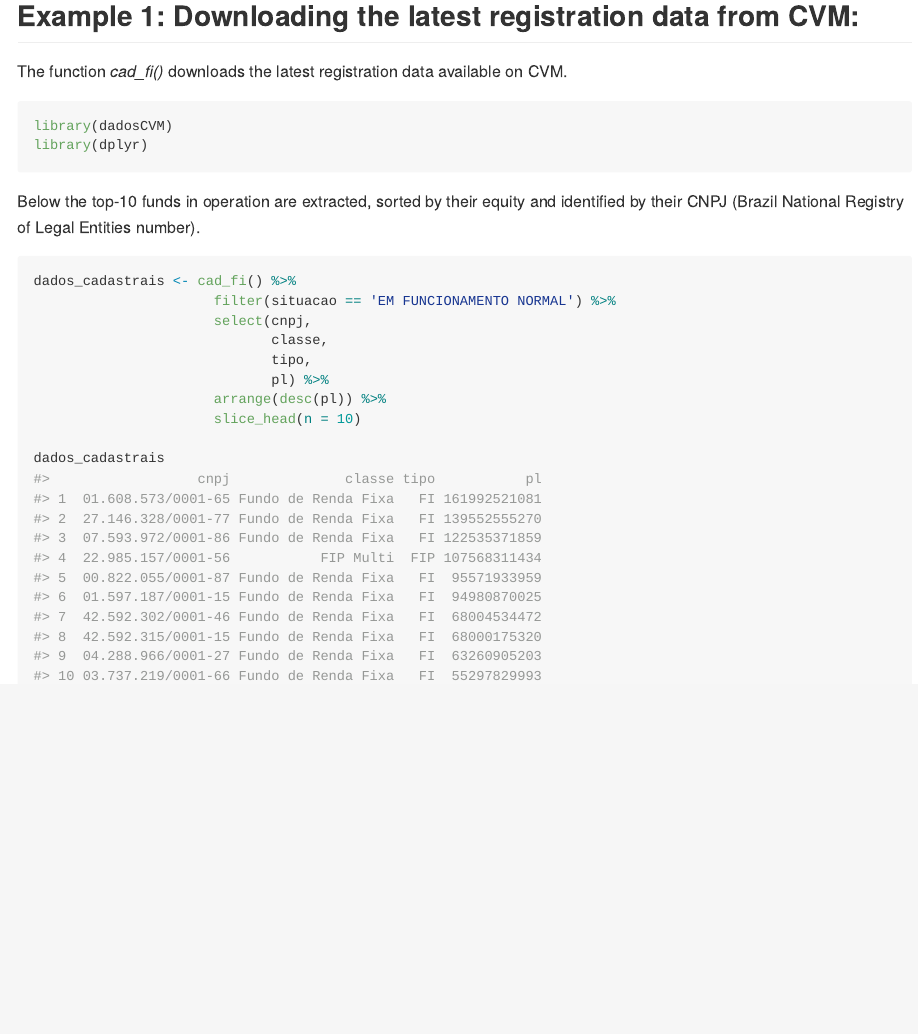
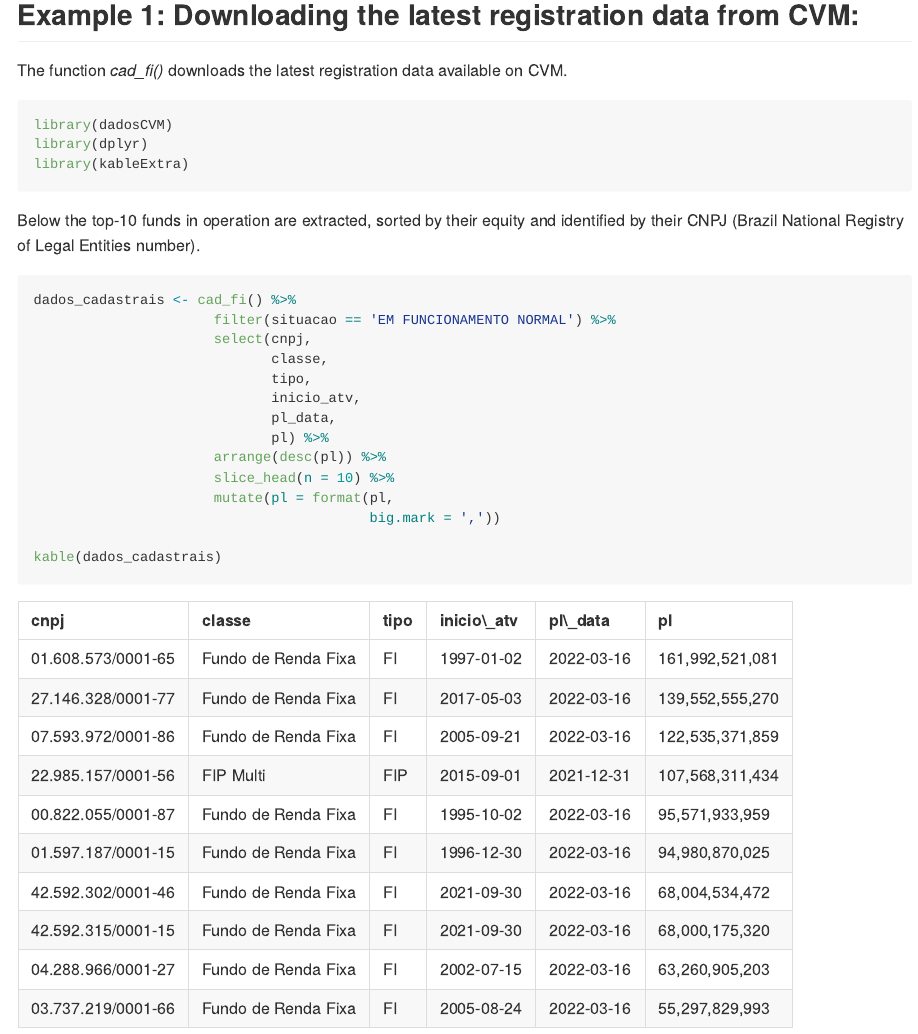
Before and after one commit to lucasan93/dadosCVM, an R Markdown document (README.Rmd): the page in a window 1100 px wide, from 520 px down. The pictures show the output file README.md that the author committed with the source, drawn offline in the style of GitHub.

Commit message:
Atualiza o README com a tabela do exemplo 1 feita com a função kable.

````diff
--- a/README.Rmd
+++ b/README.Rmd
@@ -42,6 +42,7 @@ The function _cad_fi()_ downloads the latest registration data available on CVM.
 ```{r example, warning=FALSE, message=FALSE}
 library(dadosCVM)
 library(dplyr)
+library(kableExtra)
 ```
 
 Below the top-10 funds in operation are extracted, sorted by their equity and identified by their CNPJ (Brazil National Registry of Legal Entities number).
@@ -52,9 +53,13 @@ dados_cadastrais <- cad_fi() %>%
                       select(cnpj,
                              classe,
                              tipo,
+                             inicio_atv,
+                             pl_data,
                              pl) %>%
                       arrange(desc(pl)) %>%
-                      slice_head(n = 10)
+                      slice_head(n = 10) %>%
+                      mutate(pl = format(pl,
+                                         big.mark = ','))
 
-dados_cadastrais
+kable(dados_cadastrais)
 ```
````
Also changed, not shown: README.md.
